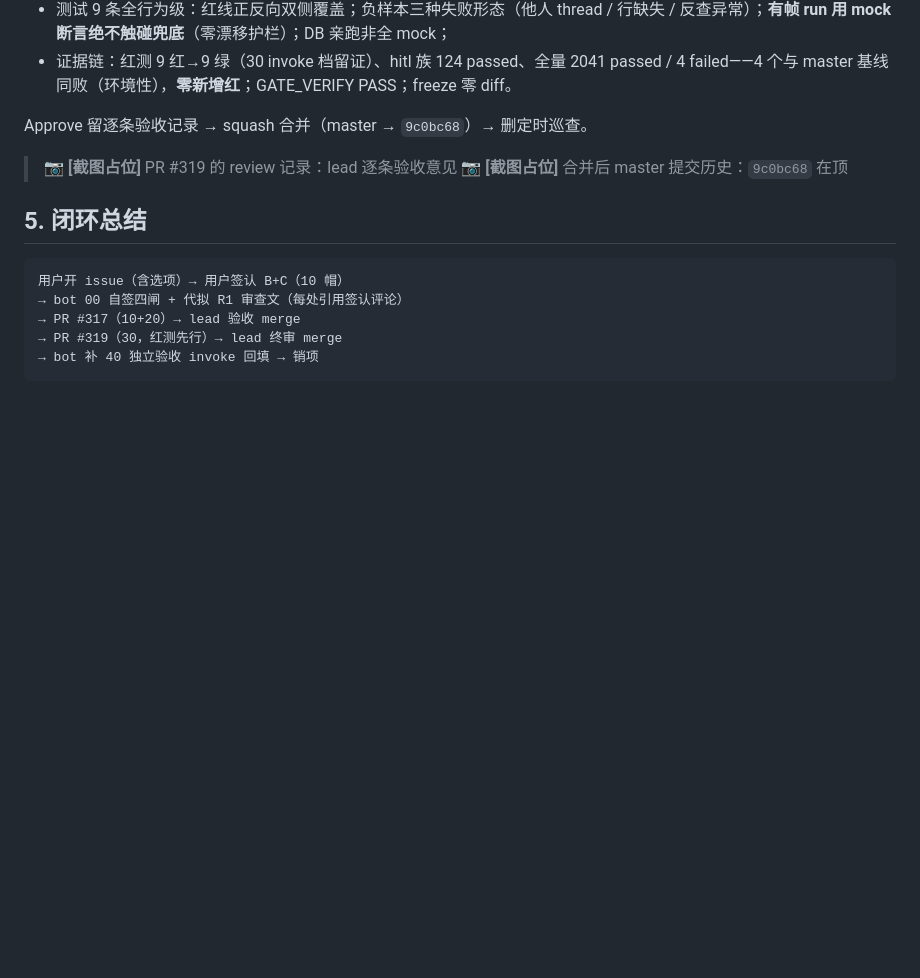
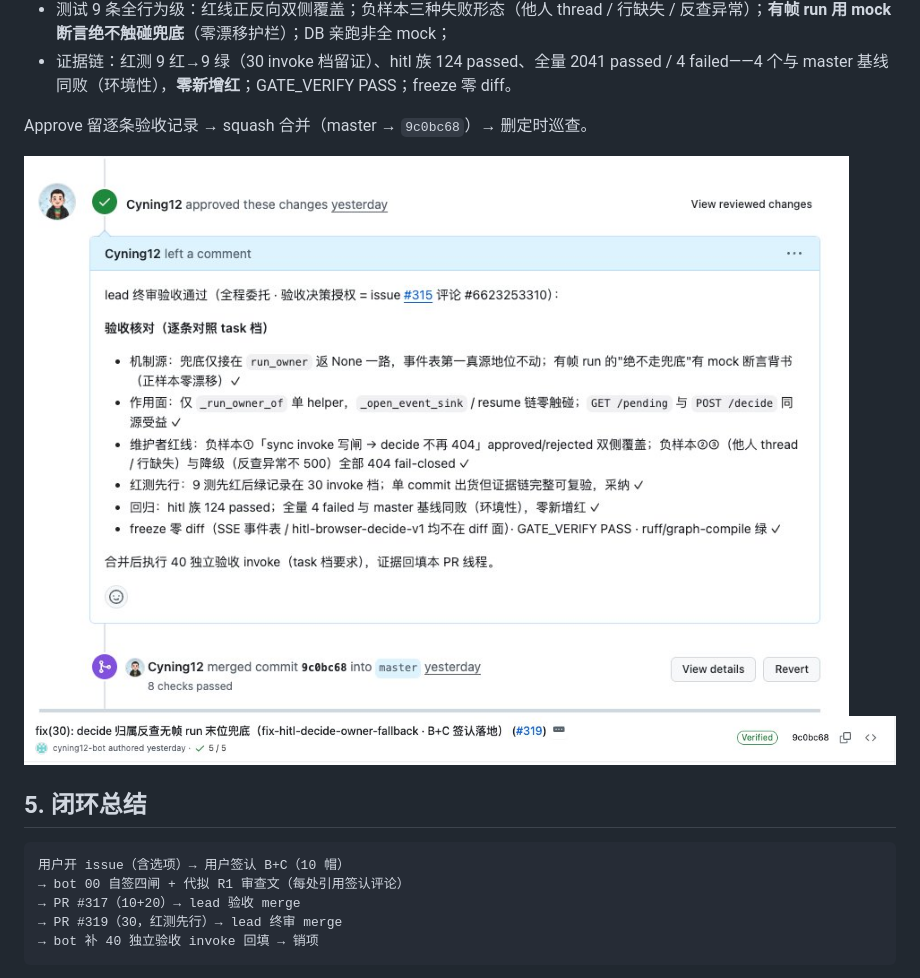
Before and after one commit to Cyning12/ops-desk-workspace, a Markdown page: docs/dsh-superagent-series/08-案例-全程委托跑通.md, the part around one of its changes. GitHub-like rendering; pictures changed too: docs/images/08-4-pr319-lead终审review.jpg (added), docs/images/08-5-master-commit-9c0bc68.jpg (added); blank space fills up the shorter version.

```diff
--- a/docs/dsh-superagent-series/08-案例-全程委托跑通.md
+++ b/docs/dsh-superagent-series/08-案例-全程委托跑通.md
@@ -57,8 +59,8 @@ Approve 留 lead 验收记录 → squash 合并（master → `3075f66`）。
 
 Approve 留逐条验收记录 → squash 合并（master → `9c0bc68`）→ 删定时巡查。
 
-> 📷 **[截图占位]** PR #319 的 review 记录：lead 逐条验收意见
-> 📷 **[截图占位]** 合并后 master 提交历史：`9c0bc68` 在顶
+![PR #319 终审 review：逐条验收意见（机制源/作用面/红线/红测/回归/freeze），squash 合并](../images/08-4-pr319-lead终审review.jpg)
+![master 提交历史：fix(30) squash 合并 `9c0bc68`（Verified · cyning12-bot 署名）](../images/08-5-master-commit-9c0bc68.jpg)
 
 ## 5. 闭环总结
 
```
Also changed, not shown: other parts of docs/dsh-superagent-series/08-案例-全程委托跑通.md (+4 -2 lines), docs/images/08-1-issue315-受理签认.jpg (added), docs/images/08-2-pr317-task档diff-元信息.jpg (added), docs/images/08-3-pr317-task档diff-验收标准.jpg (added).
